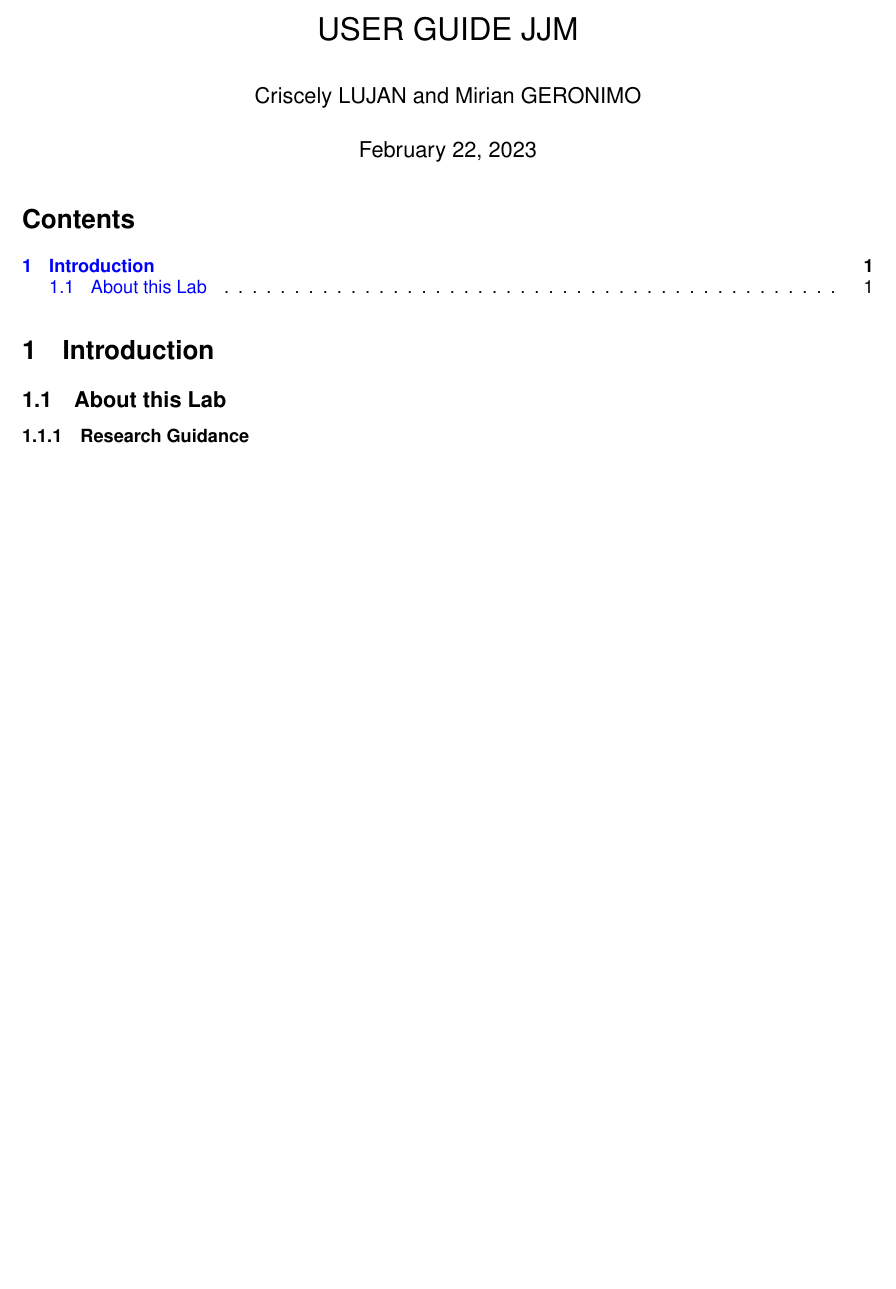
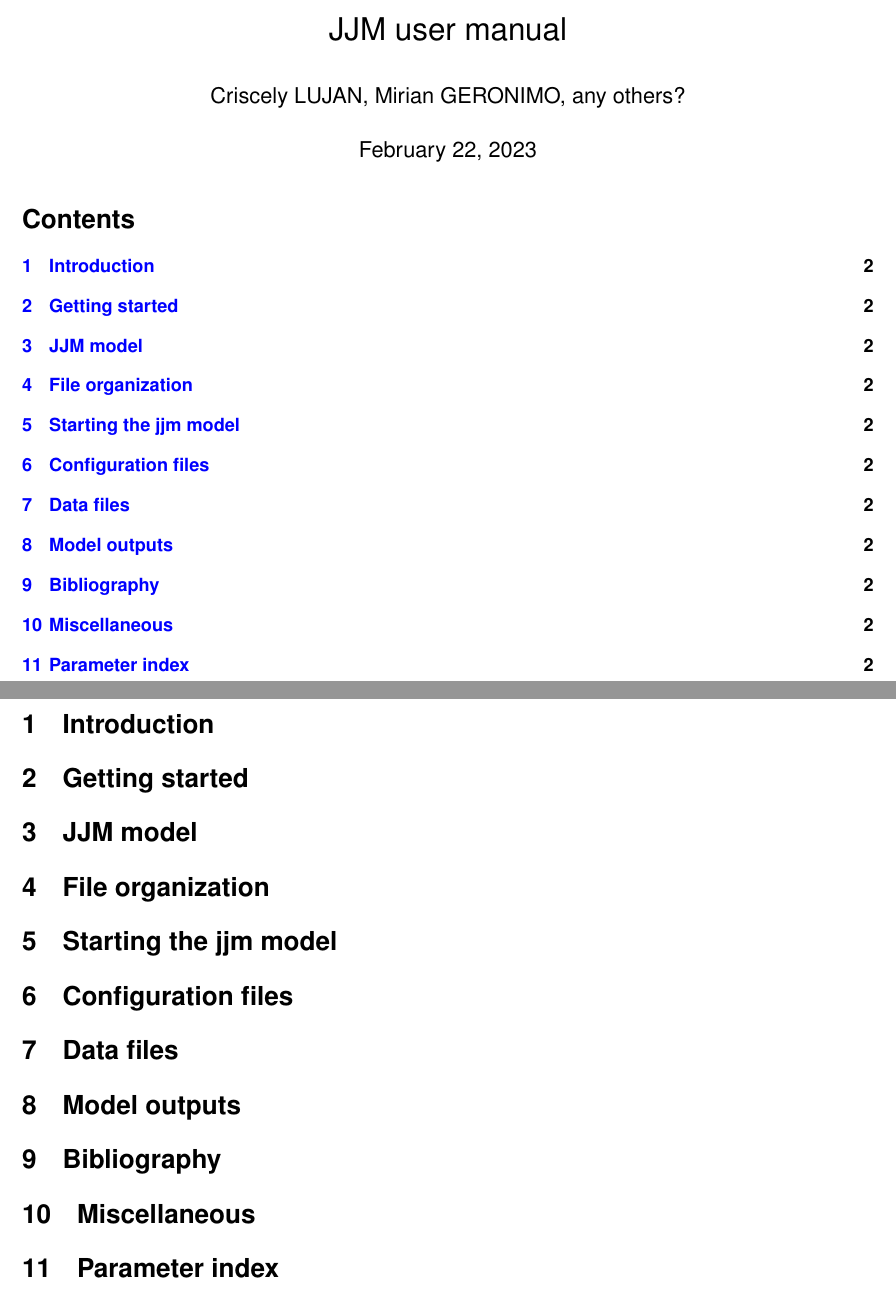
Before and after one commit to imarpe/jjm_userGuide, a LaTeX document (main.tex): part of the page before the commit and two parts of pages 1 and 2 of 2 after it, the two joined at a grey line, cut at the place of the change, the shorter picture padded with empty space. Compiled offline with pdfLaTeX.

Commit message:
Document template

```diff
--- a/main.tex
+++ b/main.tex
@@ -21,8 +21,8 @@
 \usepackage[colorinlistoftodos]{todonotes}
 \usepackage[colorlinks=true, allcolors=blue]{hyperref}
 
-\title{USER GUIDE JJM}
-\author{Criscely LUJAN and Mirian GERONIMO}
+\title{JJM user manual}
+\author{Criscely LUJAN, Mirian GERONIMO, any others?}
 %\company{The University of Western Ontario}
 \setcounter{tocdepth}{2}
 \begin{document}
@@ -30,9 +30,41 @@
 \tableofcontents
 
 \section{Introduction}
+% Model description
+% Programming languages
+% Aim of the model
 
-\subsection{About this Lab}
+\section{Getting started}
+% R, admb
+% Installing jjmR: from CRAN, github
+% Any other consideration
 
-\subsubsection{Research Guidance}
+\section{JJM model}
+% A little of history about the model
+% Which information need the model
+% Estimated parameters
+% Main assumptions
+% Modeled process: a description of it
+
+\section{File organization}
+% List of files to run the model, and how those files are organized?
+
+\section{Starting the jjm model}
+% How run the model?
+
+\section{Configuration files}
+% List of information as part of the configuration files
+
+\section{Data files}
+% List of information as part of the data input files
+
+\section{Model outputs}
+
+\section{Bibliography}
+
+\section{Miscellaneous}
+% Any other important points to be explained
+\section{Parameter index}
+% List of parameter names
 
 \end{document}
```
